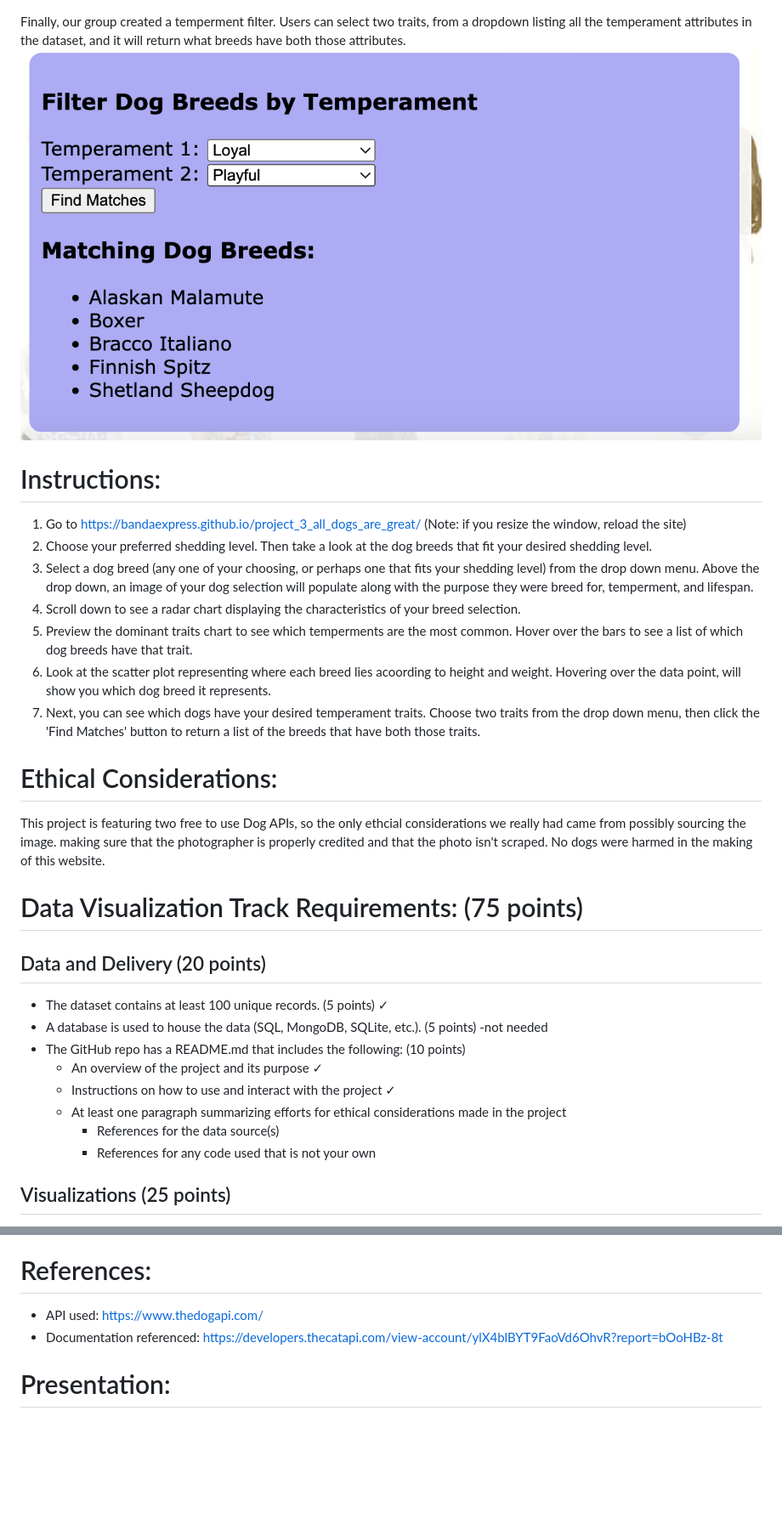
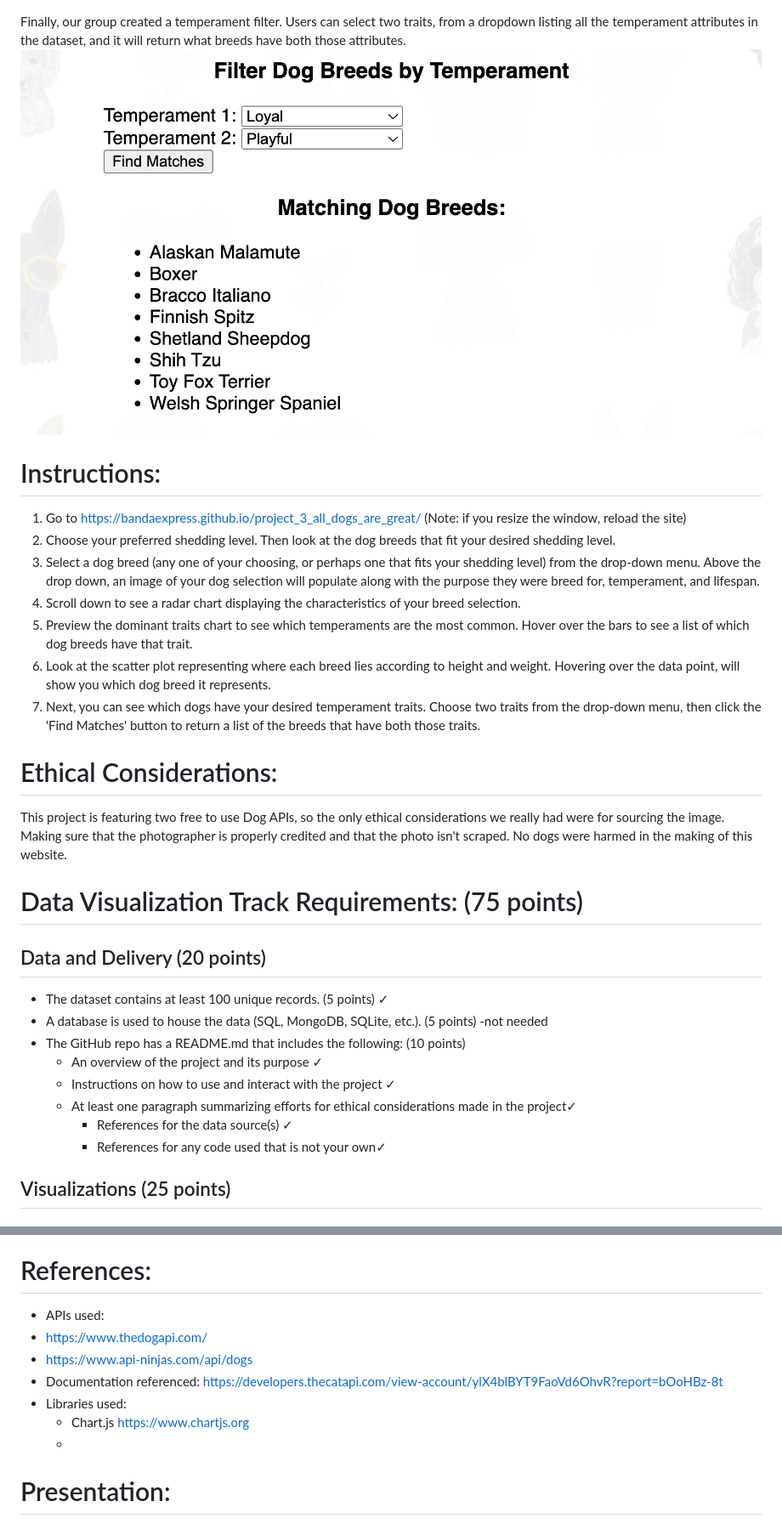
Before and after one commit to bandaexpress/project_3_all_dogs_are_great, a Markdown page: README.md, 2 parts joined by grey strips. Shown at 85% size. Drawn GitHub-style; pictures changed too: img/trait screenshot.png; blank space fills up the shorter version.

Commit message:
update readme and imgs

```diff
--- a/README.md
+++ b/README.md
@@ -15,19 +16,19 @@ Next, our page displays a scatter plot charting where each breed lies according
 <img src = "https://github.com/bandaexpress/project_3_all_dogs_are_great/blob/554a37d4d4d29b255b5e51222d4b0366acd7dd16/img/scatter%20screenshot.png">
 
-Finally, our group created a temperment filter. Users can select two traits, from a dropdown listing all the temperament attributes in the dataset, and it will return what breeds have both those attributes.
+Finally, our group created a temperament filter. Users can select two traits, from a dropdown listing all the temperament attributes in the dataset, and it will return what breeds have both those attributes.
 <img src="https://github.com/bandaexpress/project_3_all_dogs_are_great/blob/554a37d4d4d29b255b5e51222d4b0366acd7dd16/img/trait%20screenshot.png">
 
 # Instructions:
 1. Go to https://bandaexpress.github.io/project_3_all_dogs_are_great/ (Note: if you resize the window, reload the site)
-2. Choose your preferred shedding level. Then take a look at the dog breeds that fit your desired shedding level.
-3. Select a dog breed (any one of your choosing, or perhaps one that fits your shedding level) from the drop down menu. Above the drop down, an image of your dog selection will populate along with the purpose they were breed for, temperment, and lifespan.
+2. Choose your preferred shedding level. Then look at the dog breeds that fit your desired shedding level.
+3. Select a dog breed (any one of your choosing, or perhaps one that fits your shedding level) from the drop-down menu. Above the drop down, an image of your dog selection will populate along with the purpose they were breed for, temperament, and lifespan.
 4. Scroll down to see a radar chart displaying the characteristics of your breed selection.
-5. Preview the dominant traits chart to see which temperments are the most common. Hover over the bars to see a list of which dog breeds have that trait.
-6. Look at the scatter plot representing where each breed lies acoording to height and weight. Hovering over the data point, will show you which dog breed it represents.
-7. Next, you can see which dogs have your desired temperament traits. Choose two traits from the drop down menu, then click the 'Find Matches' button to return a list of the breeds that have both those traits.
+5. Preview the dominant traits chart to see which temperaments are the most common. Hover over the bars to see a list of which dog breeds have that trait.
+6. Look at the scatter plot representing where each breed lies according to height and weight. Hovering over the data point, will show you which dog breed it represents.
+7. Next, you can see which dogs have your desired temperament traits. Choose two traits from the drop-down menu, then click the 'Find Matches' button to return a list of the breeds that have both those traits.
 
 # Ethical Considerations:
-This project is featuring two free to use Dog APIs, so the only ethcial considerations we really had came from possibly sourcing the image. making sure that the photographer is properly credited and that the photo isn't scraped. No dogs were harmed in the making of this website.
+This project is featuring two free to use Dog APIs, so the only ethical considerations we really had were for sourcing the image. Making sure that the photographer is properly credited and that the photo isn't scraped. No dogs were harmed in the making of this website.
 
 # Data Visualization Track Requirements: (75 points)
 
@@ -37,9 +38,9 @@ This project is featuring two free to use Dog APIs, so the only ethcial consider
 - The GitHub repo has a README.md that includes the following: (10 points)
   - An overview of the project and its purpose  ✓
   - Instructions on how to use and interact with the project  ✓
-  - At least one paragraph summarizing efforts for ethical considerations made in the project
-    - References for the data source(s)
-    - References for any code used that is not your own
+  - At least one paragraph summarizing efforts for ethical considerations made in the project✓
+    - References for the data source(s) ✓
+    - References for any code used that is not your own✓
 
 ## Visualizations (25 points)
 - A minimum of three unique views present the data. (10 points) ✓
@@ -62,8 +63,14 @@ This project is featuring two free to use Dog APIs, so the only ethcial consider
 - Content, transitions, and conclusions flow smoothly within any time restrictions. (10 points)
 
 # References:
-- API used: https://www.thedogapi.com/
+- APIs used:
+- https://www.thedogapi.com/
+- https://www.api-ninjas.com/api/dogs
 - Documentation referenced: https://developers.thecatapi.com/view-account/ylX4blBYT9FaoVd6OhvR?report=bOoHBz-8t
+- Libraries used:
+  - Chart.js https://www.chartjs.org
+  -
+
 
 # Presentation:
 Link: https://docs.google.com/presentation/d/1dMlaANhYHr5NFGWC6mxYthdOjwvpDwFxqUX2S3Vbbug/edit?usp=sharing
```
Also changed, not shown: other parts of README.md (+3 -2 lines), img/bar chart screenshot.png, img/radar chart screenshot.png (deleted), img/radar screenshot.png (added), img/shedding screenshot.png (added), 2 other files.
